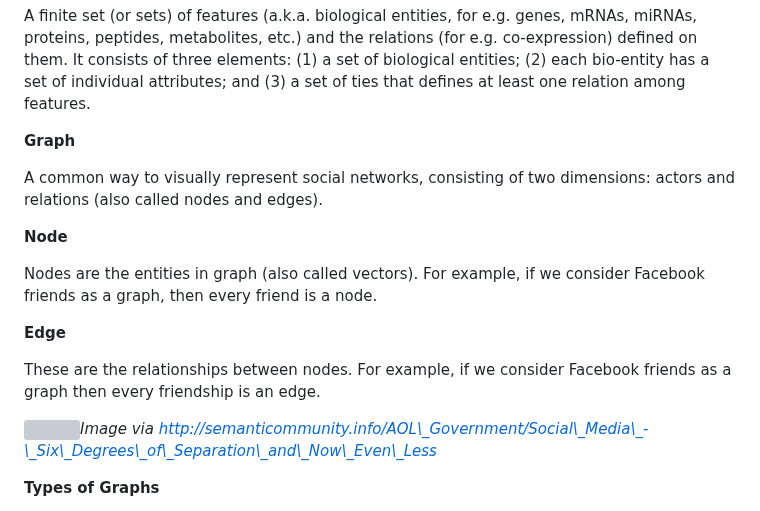
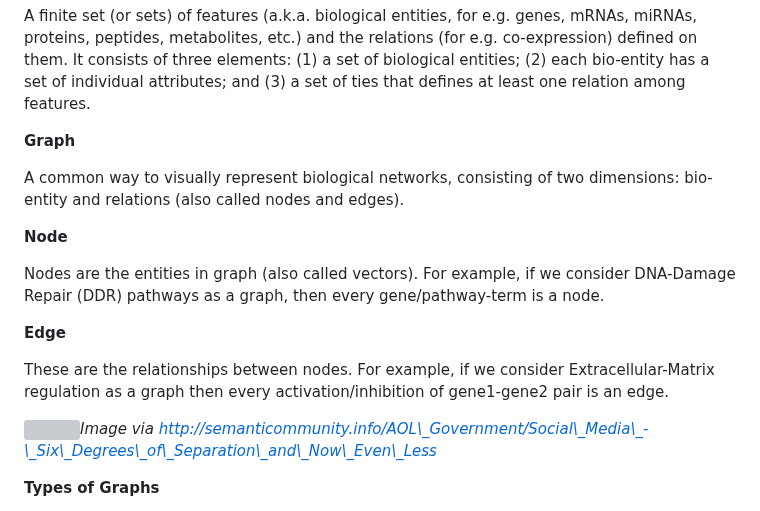
Before and after one commit to a1aks/Cytoscape_Course, a Markdown page: README.md, the part around the change. Rendered like a GitHub page; grey boxes are pictures that could not be loaded.

```diff
--- a/README.md
+++ b/README.md
@@ -49,18 +49,18 @@ least one relation among features.
 
 **Graph**
 
-A common way to visually represent social networks, consisting of two
-dimensions: actors and relations (also called nodes and edges).
+A common way to visually represent biological networks, consisting of two
+dimensions: bio-entity and relations (also called nodes and edges).
 
 **Node**
 
 Nodes are the entities in graph (also called vectors). For example, if
-we consider Facebook friends as a graph, then every friend is a node.
+we consider DNA-Damage Repair (DDR) pathways as a graph, then every gene/pathway-term is a node.
 
 **Edge**
 
 These are the relationships between nodes. For example, if we consider
-Facebook friends as a graph then every friendship is an edge.
+Extracellular-Matrix regulation as a graph then every activation/inhibition of gene1-gene2 pair is an edge.
 
 ![](-imgs/media/image1.png)*Image via
 http://semanticommunity.info/AOL\_Government/Social\_Media\_-\_Six\_Degrees\_of\_Separation\_and\_Now\_Even\_Less*
```
